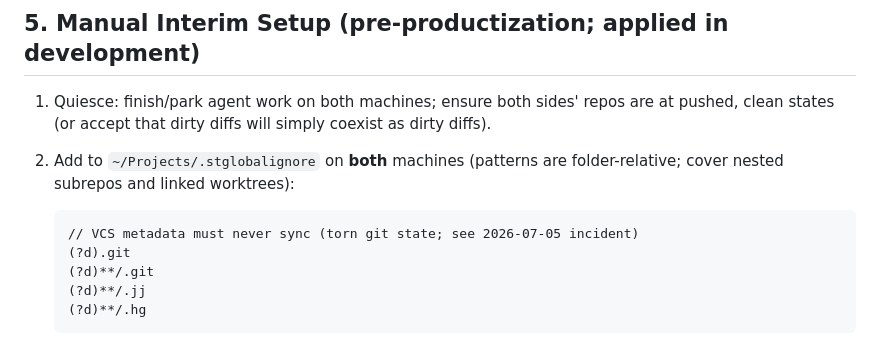
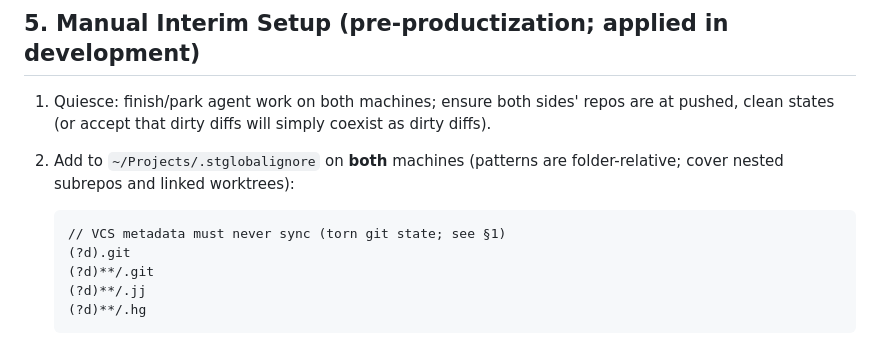
Before and after one commit to JoaquinStudent/sous_chef, a Markdown page: specs/code-sync/PLAN.md, the part around the change. Rendered like a GitHub page.

Commit message:
Last incident reference out of the public plan
Agent-Thread-Id: 3fddcf2e-7d2e-4f8e-b01e-3cf885f7d055

````diff
--- a/specs/code-sync/PLAN.md
+++ b/specs/code-sync/PLAN.md
@@ -100,7 +100,7 @@ instead of leaving them to be found by grep.
    folder-relative; cover nested subrepos and linked worktrees):
 
    ```text
-   // VCS metadata must never sync (torn git state; see 2026-07-05 incident)
+   // VCS metadata must never sync (torn git state; see §1)
    (?d).git
    (?d)**/.git
    (?d)**/.jj
````
